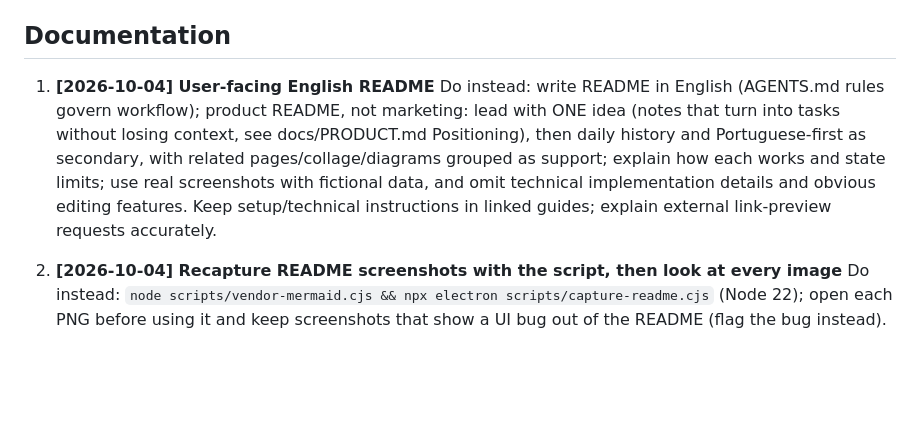
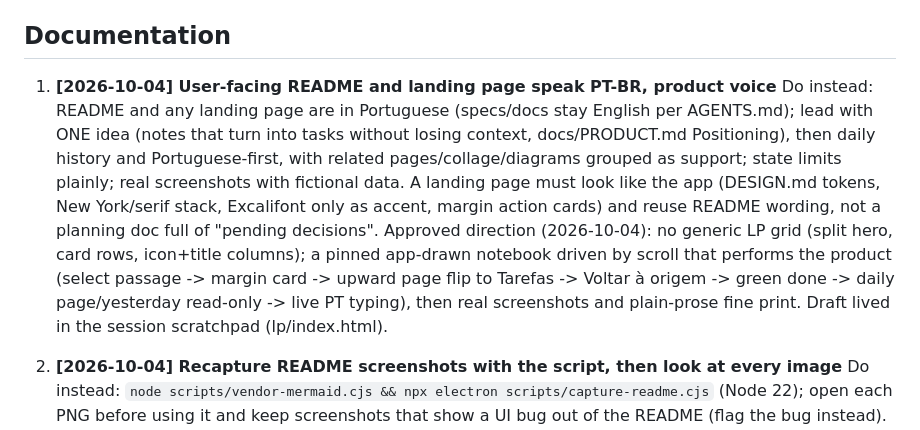
Before and after one commit to fagnermourafeitosa/caderninho, a Markdown page: .claude/napkin.md, the part around the change. Rendered like a GitHub page; blank space fills up the shorter version.

Commit message:
Record landing page language and direction in the napkin
Co-Authored-By: Claude Opus 5.5 <noreply@anthropic.com>

```diff
--- a/.claude/napkin.md
+++ b/.claude/napkin.md
@@ -40,8 +40,8 @@
    Do instead: stop propagation of input/beforeinput/paste/cut/drop/plain keydown on textareas inside blocks (see diagrams.js) and exclude them from isPageHistoryTarget; otherwise saves record undo steps and paste is hijacked. Compare Mermaid labels without whitespace (long labels wrap into tspans). Smoke runs hidden in the background (sandbox `runInBackground`: hidden windows, accessory activation policy, CDP focus emulation); never call `win.focus()`/`win.show()` in the runner.
 
 ## Documentation
-1. **[2026-10-04] User-facing English README**
-   Do instead: write README in English (AGENTS.md rules govern workflow); product README, not marketing: lead with ONE idea (notes that turn into tasks without losing context, see docs/PRODUCT.md Positioning), then daily history and Portuguese-first as secondary, with related pages/collage/diagrams grouped as support; explain how each works and state limits; use real screenshots with fictional data, and omit technical implementation details and obvious editing features. Keep setup/technical instructions in linked guides; explain external link-preview requests accurately.
+1. **[2026-10-04] User-facing README and landing page speak PT-BR, product voice**
+   Do instead: README and any landing page are in Portuguese (specs/docs stay English per AGENTS.md); lead with ONE idea (notes that turn into tasks without losing context, docs/PRODUCT.md Positioning), then daily history and Portuguese-first, with related pages/collage/diagrams grouped as support; state limits plainly; real screenshots with fictional data. A landing page must look like the app (DESIGN.md tokens, New York/serif stack, Excalifont only as accent, margin action cards) and reuse README wording, not a planning doc full of "pending decisions". Approved direction (2026-10-04): no generic LP grid (split hero, card rows, icon+title columns); a pinned app-drawn notebook driven by scroll that performs the product (select passage -> margin card -> upward page flip to Tarefas -> Voltar à origem -> green done -> daily page/yesterday read-only -> live PT typing), then real screenshots and plain-prose fine print. Draft lived in the session scratchpad (lp/index.html).
 
 2. **[2026-10-04] Recapture README screenshots with the script, then look at every image**
    Do instead: `node scripts/vendor-mermaid.cjs && npx electron scripts/capture-readme.cjs` (Node 22); open each PNG before using it and keep screenshots that show a UI bug out of the README (flag the bug instead). Other sessions may commit on main meanwhile; check `git log` before committing.
```
